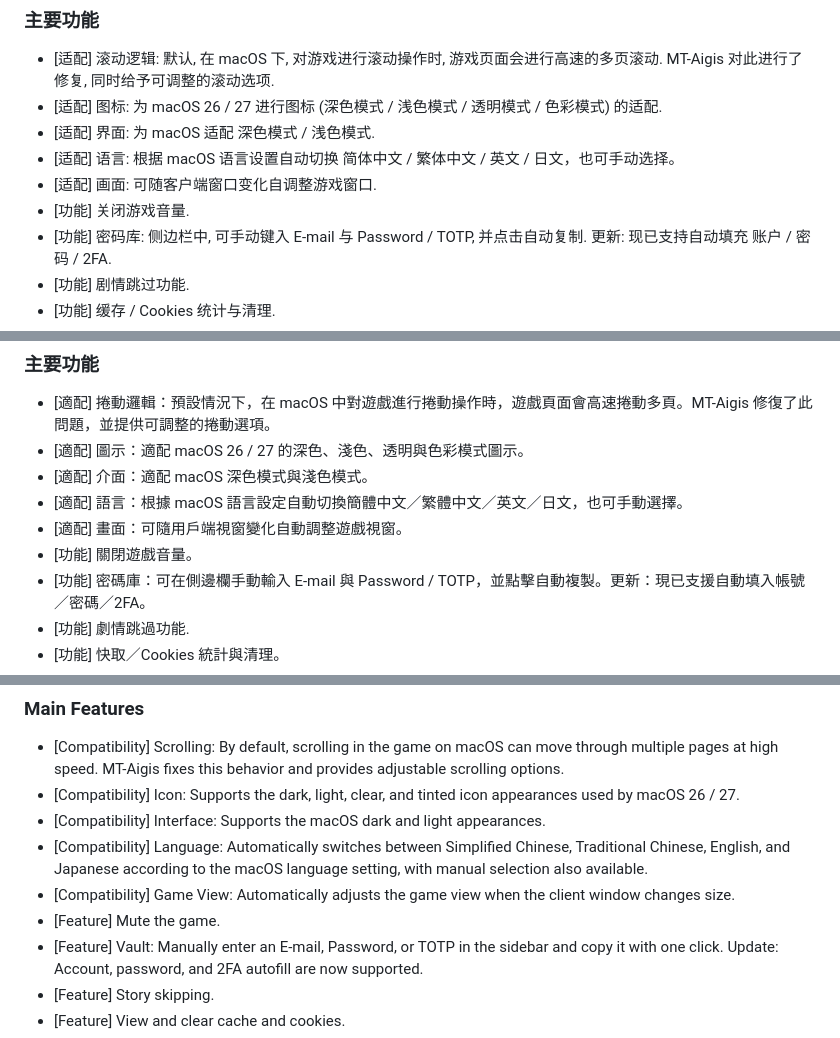
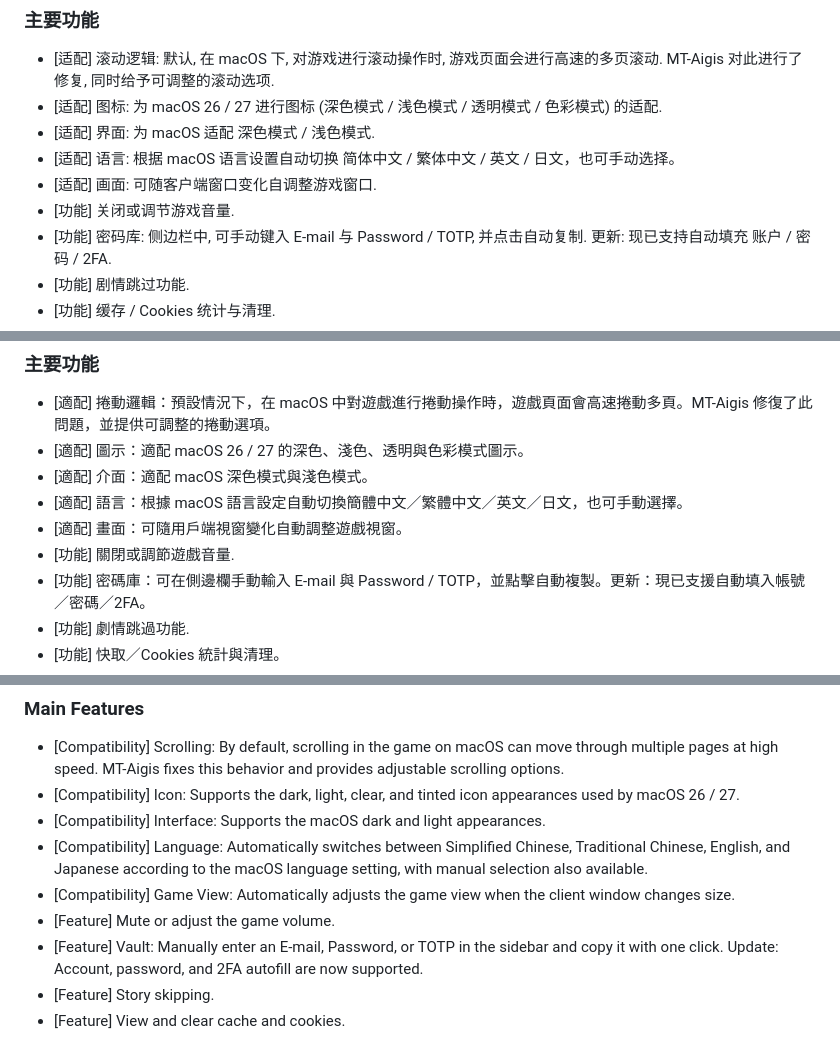
Before and after one commit to KaguraMatsuri/MT-Aigis, a Markdown page: README.md, 3 parts joined by grey strips. Rendered like a GitHub page.

Commit message:
docs: update multilingual volume control description

```diff
--- a/README.md
+++ b/README.md
@@ -28,7 +28,7 @@
 - [适配] 界面: 为 macOS 适配 深色模式 / 浅色模式.
 - [适配] 语言: 根据 macOS 语言设置自动切换 简体中文 / 繁体中文 / 英文 / 日文，也可手动选择。
 - [适配] 画面: 可随客户端窗口变化自调整游戏窗口.
-- [功能] 关闭游戏音量.
+- [功能] 关闭或调节游戏音量.
 - [功能] 密码库: 侧边栏中, 可手动键入 E-mail 与 Password / TOTP, 并点击自动复制. 更新: 现已支持自动填充 账户 / 密码 / 2FA.
 - [功能] 剧情跳过功能.
 - [功能] 缓存 / Cookies 统计与清理.
@@ -67,7 +67,7 @@ xattr -dr com.apple.quarantine /Applications/MT-Aigis.app
 - [適配] 介面：適配 macOS 深色模式與淺色模式。
 - [適配] 語言：根據 macOS 語言設定自動切換簡體中文／繁體中文／英文／日文，也可手動選擇。
 - [適配] 畫面：可隨用戶端視窗變化自動調整遊戲視窗。
-- [功能] 關閉遊戲音量。
+- [功能] 關閉或調節遊戲音量.
 - [功能] 密碼庫：可在側邊欄手動輸入 E-mail 與 Password / TOTP，並點擊自動複製。更新：現已支援自動填入帳號／密碼／2FA。
 - [功能] 劇情跳過功能.
 - [功能] 快取／Cookies 統計與清理。
@@ -106,7 +106,7 @@ If you need anything, feel free to reach me through NGA, Tieba, or QQ (128396219
 - [Compatibility] Interface: Supports the macOS dark and light appearances.
 - [Compatibility] Language: Automatically switches between Simplified Chinese, Traditional Chinese, English, and Japanese according to the macOS language setting, with manual selection also available.
 - [Compatibility] Game View: Automatically adjusts the game view when the client window changes size.
-- [Feature] Mute the game.
+- [Feature] Mute or adjust the game volume.
 - [Feature] Vault: Manually enter an E-mail, Password, or TOTP in the sidebar and copy it with one click. Update: Account, password, and 2FA autofill are now supported.
 - [Feature] Story skipping.
 - [Feature] View and clear cache and cookies.
```
